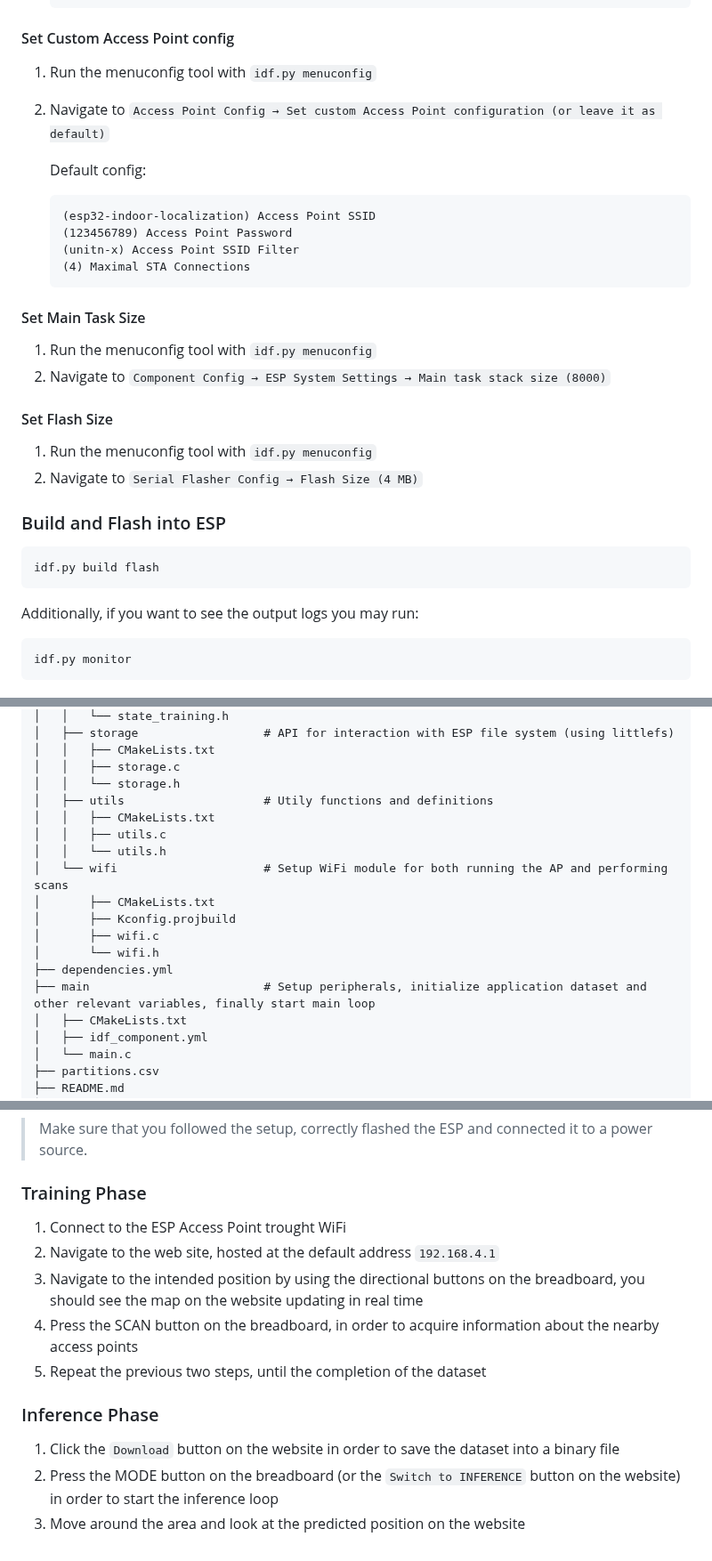
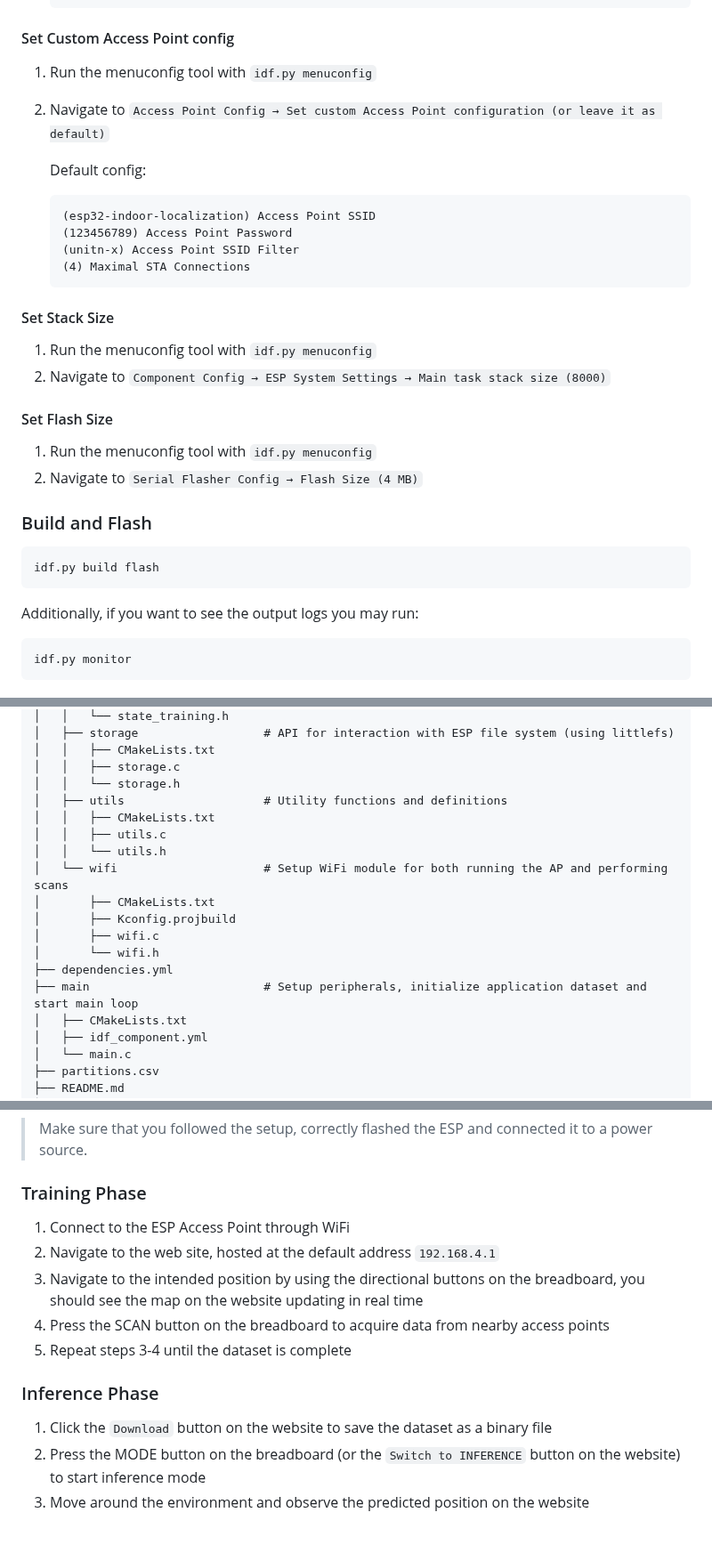
Before and after one commit to GioMaz/esp32-indoor-localization, a Markdown page: README.md, 3 parts joined by grey strips. Shown at 89% size. GitHub-like rendering.

````diff
--- a/README.md
+++ b/README.md
@@ -80,6 +93,7 @@ idf.py reconfigure
    ```
 
 #### Set Custom Access Point config
+
 1. Run the menuconfig tool with `idf.py menuconfig`
 2. Navigate to `Access Point Config → Set custom Access Point configuration (or leave it as default)`
 
@@ -91,20 +105,24 @@ idf.py reconfigure
    (4) Maximal STA Connections
    ```
 
-#### Set Main Task Size
+#### Set Stack Size
+
 1. Run the menuconfig tool with `idf.py menuconfig`
 2. Navigate to `Component Config → ESP System Settings → Main task stack size (8000)`
 
 #### Set Flash Size
+
 1. Run the menuconfig tool with `idf.py menuconfig`
 2. Navigate to `Serial Flasher Config → Flash Size (4 MB)`
 
-### Build and Flash into ESP
+### Build and Flash
+
 ```bash
 idf.py build flash
 ```
 
 Additionally, if you want to see the output logs you may run:
+
 ```bash
 idf.py monitor
 ```
@@ -154,7 +172,7 @@ esp32-indoor-localization
 │   │   ├── CMakeLists.txt
 │   │   ├── storage.c
 │   │   └── storage.h
-│   ├── utils                    # Utily functions and definitions
+│   ├── utils                    # Utility functions and definitions
 │   │   ├── CMakeLists.txt
 │   │   ├── utils.c
 │   │   └── utils.h
@@ -164,7 +182,7 @@ esp32-indoor-localization
 │       ├── wifi.c
 │       └── wifi.h
 ├── dependencies.yml
-├── main                         # Setup peripherals, initialize application dataset and other relevant variables, finally start main loop
+├── main                         # Setup peripherals, initialize application dataset and start main loop
 │   ├── CMakeLists.txt
 │   ├── idf_component.yml
 │   └── main.c
@@ -180,13 +198,15 @@ esp32-indoor-localization
 > Make sure that you followed the setup, correctly flashed the ESP and connected it to a power source.
 
 ### Training Phase
-1) Connect to the ESP Access Point trought WiFi
+
+1) Connect to the ESP Access Point through WiFi
 2) Navigate to the web site, hosted at the default address `192.168.4.1`
 3) Navigate to the intended position by using the directional buttons on the breadboard, you should see the map on the website updating in real time
-4) Press the SCAN button on the breadboard, in order to acquire information about the nearby access points
-5) Repeat the previous two steps, until the completion of the dataset
+4) Press the SCAN button on the breadboard to acquire data from nearby access points
+5) Repeat steps 3-4 until the dataset is complete
 
 ### Inference Phase
-1) Click the `Download` button on the website in order to save the dataset into a binary file
-2) Press the MODE button on the breadboard (or the `Switch to INFERENCE` button on the website) in order to start the inference loop
-3) Move around the area and look at the predicted position on the website
+
+1) Click the `Download` button on the website to save the dataset as a binary file
+2) Press the MODE button on the breadboard (or the `Switch to INFERENCE` button on the website) to start inference mode
+3) Move around the environment and observe the predicted position on the website
````
Also changed, not shown: other parts of README.md (+20 -7 lines).
